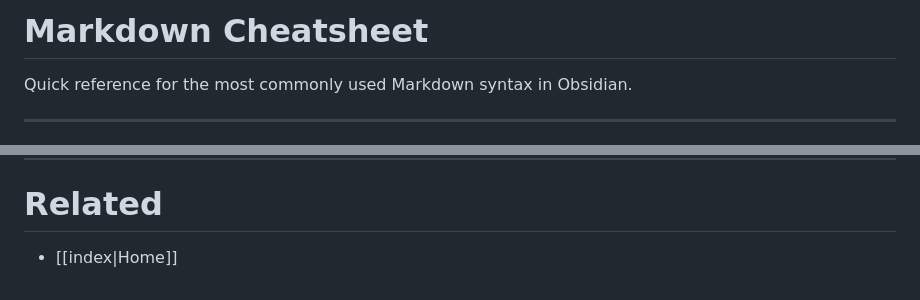
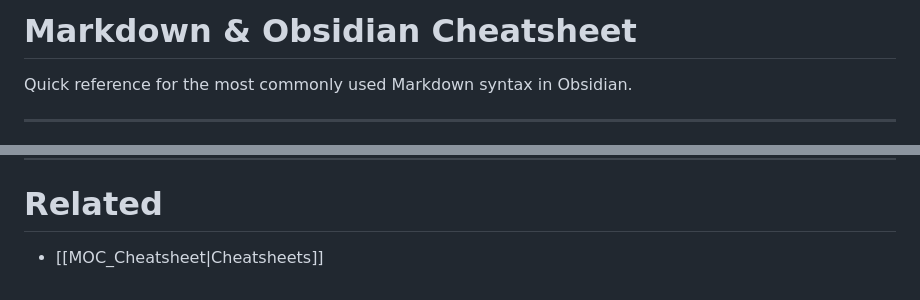
Before and after one commit to n4z0k/n4z0k.github.io, a Markdown page: content/09-Cheatsheets/Markdown-Obsidian_Cheatsheet.md, 2 parts joined by grey strips. Rendered like a GitHub page.

Commit message:
Add Cheatsheets MOC and link homepage to it instead of a single note
Co-Authored-By: Claude Sonnet 5 <noreply@anthropic.com>

```diff
--- a/content/09-Cheatsheets/Markdown_Cheatsheet.md
+++ b/content/09-Cheatsheets/Markdown-Obsidian_Cheatsheet.md
@@ -1,4 +1,4 @@
-# Markdown Cheatsheet
+# Markdown & Obsidian Cheatsheet
 
 Quick reference for the most commonly used Markdown syntax in Obsidian.
 
@@ -275,4 +275,4 @@ Comments are stored in the Markdown file but hidden in Reading View:
 ---
 # Related
 
-- [[index|Home]]
+- [[MOC_Cheatsheet|Cheatsheets]]
```
Also changed, not shown: content/09-Cheatsheets/MOC_Cheatsheet.md (added, +16 -0 lines), content/index.md (+1 -1 lines).
